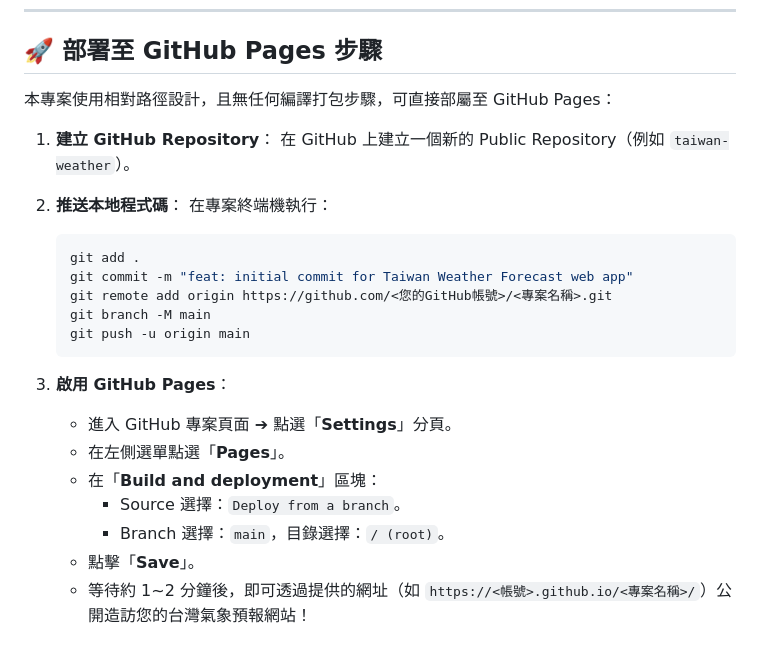
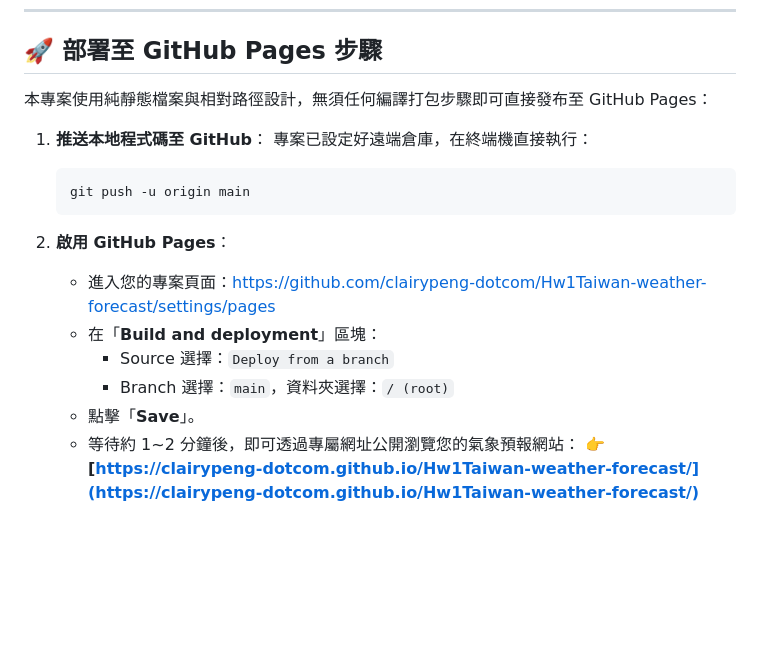
Before and after one commit to clairypeng-dotcom/Hw1Taiwan-weather-forecast, a Markdown page: README.md, the part around the change. GitHub-like rendering; blank space fills up the shorter version.

Commit message:
docs: update deployment links for clairypeng-dotcom repository

````diff
--- a/README.md
+++ b/README.md
@@ -115,26 +115,19 @@ npx -y http-server -p 8080 -c-1
 
 ## 🚀 部署至 GitHub Pages 步驟
 
-本專案使用相對路徑設計，且無任何編譯打包步驟，可直接部屬至 GitHub Pages：
+本專案使用純靜態檔案與相對路徑設計，無須任何編譯打包步驟即可直接發布至 GitHub Pages：
 
-1. **建立 GitHub Repository**：
-   在 GitHub 上建立一個新的 Public Repository（例如 `taiwan-weather`）。
-
-2. **推送本地程式碼**：
-   在專案終端機執行：
+1. **推送本地程式碼至 GitHub**：
+   專案已設定好遠端倉庫，在終端機直接執行：
    ```bash
-   git add .
-   git commit -m "feat: initial commit for Taiwan Weather Forecast web app"
-   git remote add origin https://github.com/<您的GitHub帳號>/<專案名稱>.git
-   git branch -M main
    git push -u origin main
    ```
 
-3. **啟用 GitHub Pages**：
-   - 進入 GitHub 專案頁面 ➔ 點選「**Settings**」分頁。
-   - 在左側選單點選「**Pages**」。
+2. **啟用 GitHub Pages**：
+   - 進入您的專案頁面：[https://github.com/clairypeng-dotcom/Hw1Taiwan-weather-forecast/settings/pages](https://github.com/clairypeng-dotcom/Hw1Taiwan-weather-forecast/settings/pages)
    - 在「**Build and deployment**」區塊：
-     - Source 選擇：`Deploy from a branch`。
-     - Branch 選擇：`main`，目錄選擇：`/ (root)`。
+     - Source 選擇：`Deploy from a branch`
+     - Branch 選擇：`main`，資料夾選擇：`/ (root)`
    - 點擊「**Save**」。
-   - 等待約 1~2 分鐘後，即可透過提供的網址（如 `https://<帳號>.github.io/<專案名稱>/`）公開造訪您的台灣氣象預報網站！
+   - 等待約 1~2 分鐘後，即可透過專屬網址公開瀏覽您的氣象預報網站：
+     👉 **[https://clairypeng-dotcom.github.io/Hw1Taiwan-weather-forecast/](https://clairypeng-dotcom.github.io/Hw1Taiwan-weather-forecast/)**
````
